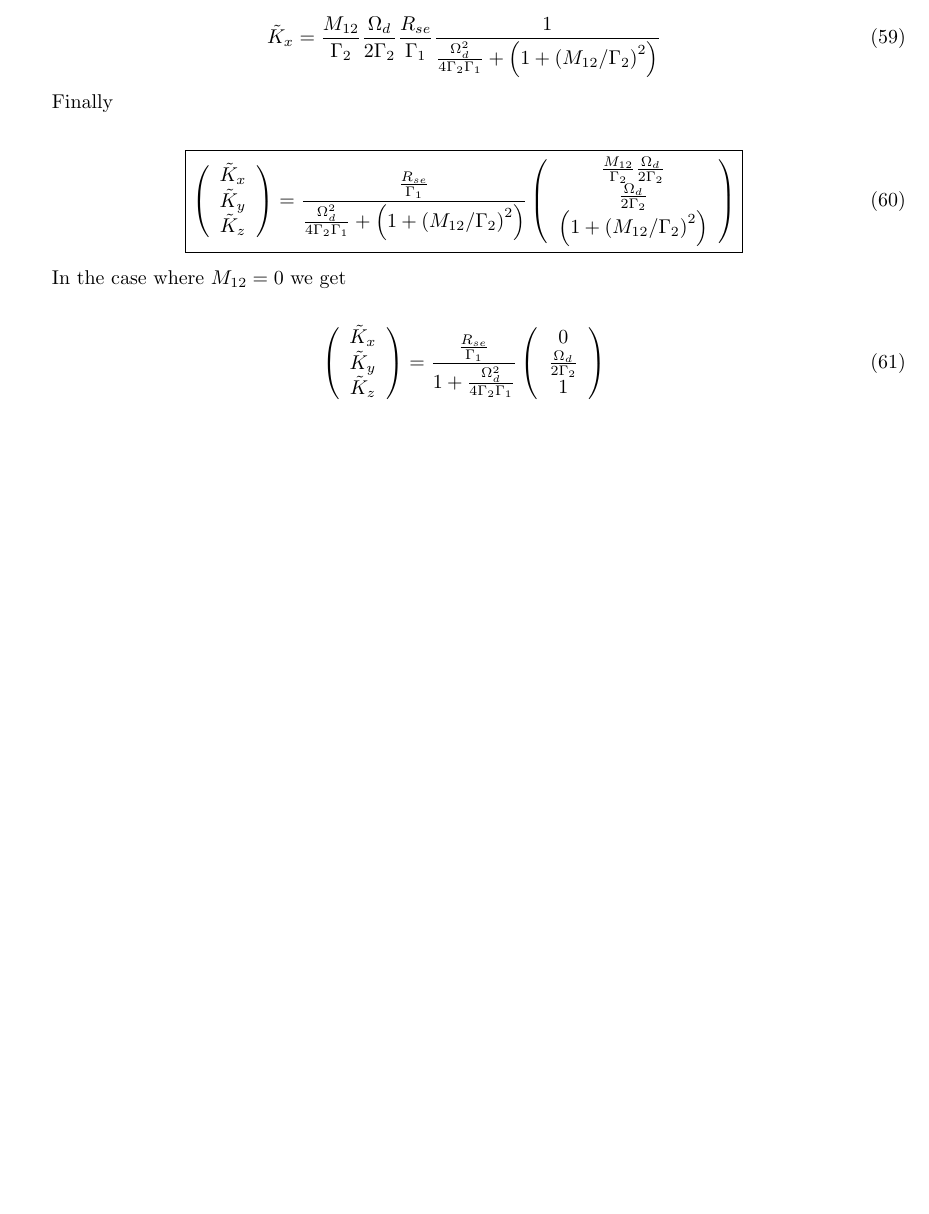
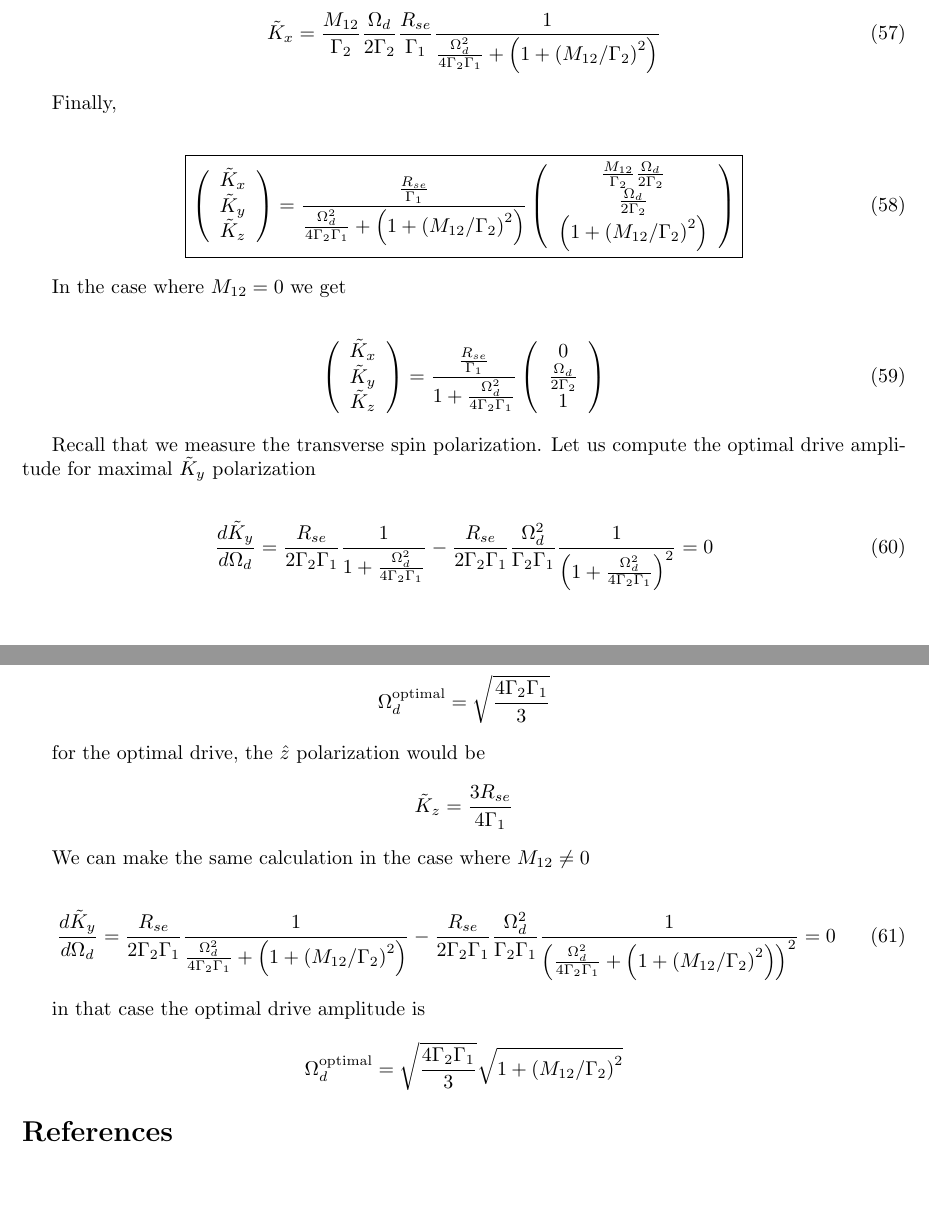
Before and after one commit to RoyElkabetz/NMR-gyroscope, a LaTeX document (Theory/Xe-Rb SEOP dynamics.tex): part of page 5 of 5 before the commit and two parts of pages 5 and 6 of 6 after it, the two joined at a grey line, cut so that both start at the same text, the shorter picture padded with empty space. Compiled offline with pdfLaTeX.

Commit message:
Bloch equations solved

```diff
--- a/Theory/Xe-Rb SEOP dynamics.tex
+++ b/Theory/Xe-Rb SEOP dynamics.tex
@@ -694,6 +692,28 @@ In the case where $M_{12}=0$ we get
     \end{array}\right)
 \end{align}
 
+Recall that we measure the transverse spin polarization. Let us compute the optimal drive amplitude for maximal $\tilde{K}_y$ polarization
+
+\begin{align}
+    \frac{d\tilde{K}_{y}}{d \Omega_d} = \frac{R_{se}}{2\Gamma_2\Gamma_1}\frac{1}{1+\frac{\Omega_d^2}{4\Gamma_2\Gamma_1}} - \frac{R_{se}}{2\Gamma_2\Gamma_1}\frac{\Omega_d^2}{\Gamma_2\Gamma_1} \frac{1}{\left(1+\frac{\Omega_d^2}{4\Gamma_2\Gamma_1}\right)^2}=0
+\end{align}
+
+we get the next optimal drive amplitude $$\Omega_d^{\text{optimal}} = \sqrt{\frac{4\Gamma_2\Gamma_1}{3}}$$
+
+for the optimal drive, the $\hat{z}$ polarization would be
+$$\tilde{K}_{z} = \frac{3R_{se}}{4\Gamma_1}$$
+
+We can make the same calculation in the case where $M_{12}\neq 0$
+
+\begin{align}
+    \frac{d\tilde{K}_{y}}{d \Omega_d} = \frac{R_{se}}{2\Gamma_2\Gamma_1}\frac{1}{\frac{\Omega_d^2}{4\Gamma_2\Gamma_1} + \left(1 + \left(M_{12}/\Gamma_2\right)^2\right)} - \frac{R_{se}}{2\Gamma_2\Gamma_1}\frac{\Omega_d^2}{\Gamma_2\Gamma_1} \frac{1}{\left(\frac{\Omega_d^2}{4\Gamma_2\Gamma_1} + \left(1 + \left(M_{12}/\Gamma_2\right)^2\right)\right)^2}=0
+\end{align}
+
+in that case the optimal drive amplitude is
+
+$$\Omega_d^{\text{optimal}} =\sqrt{\frac{4\Gamma_2\Gamma_1}{3}}\sqrt{1 + \left(M_{12}/\Gamma_2\right)^2}$$
+
+% Now, following Walker's notation in \cite{walker2016spin}, let us break the dynamics into two components, parallel and perpendicular to the magnetic field $B_0\hat{z}$ $$\mathbf{K}=K_z\hat{z}+\mathbf{K}_{\perp}$$
 
 
 
```
Also changed, not shown: Theory/Xe-Rb SEOP dynamics.tex (19 more changed lines).
